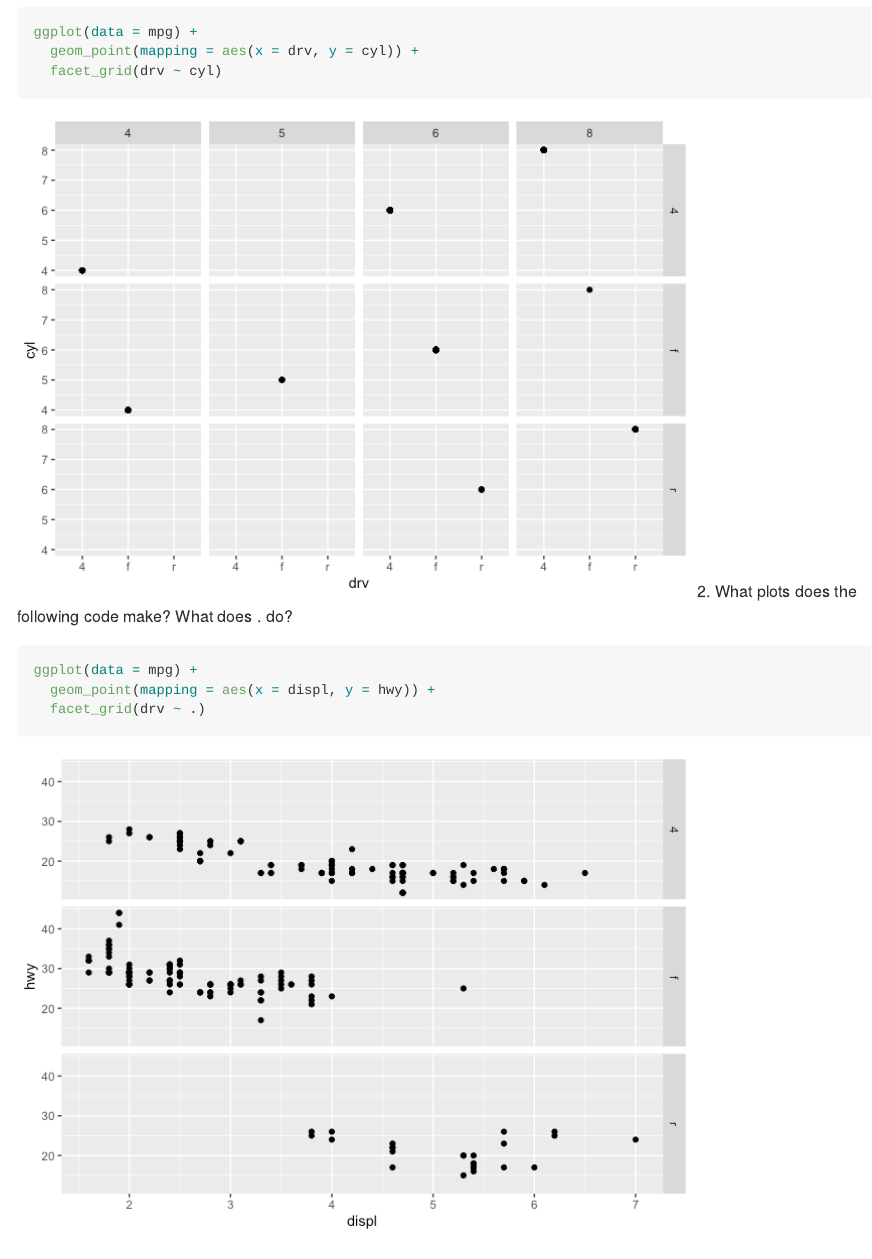
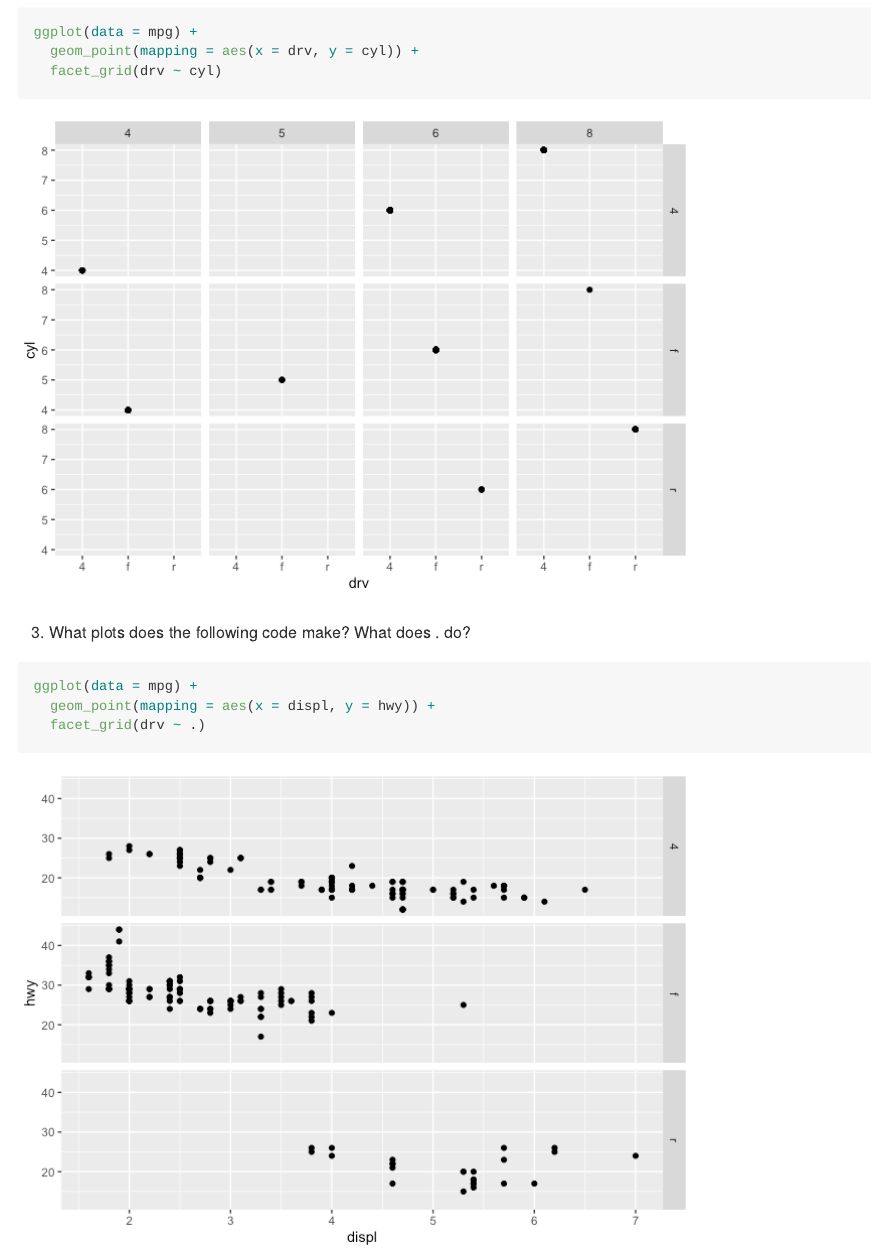
Before and after one commit to ucd-rundergrad-club/B_Silva_Rundergrad, an R Markdown document (Week_2.Rmd): the page in a window 1100 px wide, from 14010 px down before the commit and from 14260 px down after it, so that both start at the same text. The pictures show the output file Week_2.md that the author committed with the source, drawn offline in the style of GitHub; long lines of code are wrapped.

Commit message:
Week 2 Submission

````diff
--- a/Week_2.Rmd
+++ b/Week_2.Rmd
@@ -162,7 +185,8 @@ ggplot(data = mpg) +
   geom_point(mapping = aes(x = drv, y = cyl)) +
   facet_grid(drv ~ cyl)
 ```
-2. What plots does the following code make? What does . do?
+
+3. What plots does the following code make? What does . do?
 ```{r}
 ggplot(data = mpg) +
   geom_point(mapping = aes(x = displ, y = hwy)) +
````
Also changed, not shown: Week_2.md, Week_2.Rmd (34 more changed lines).
